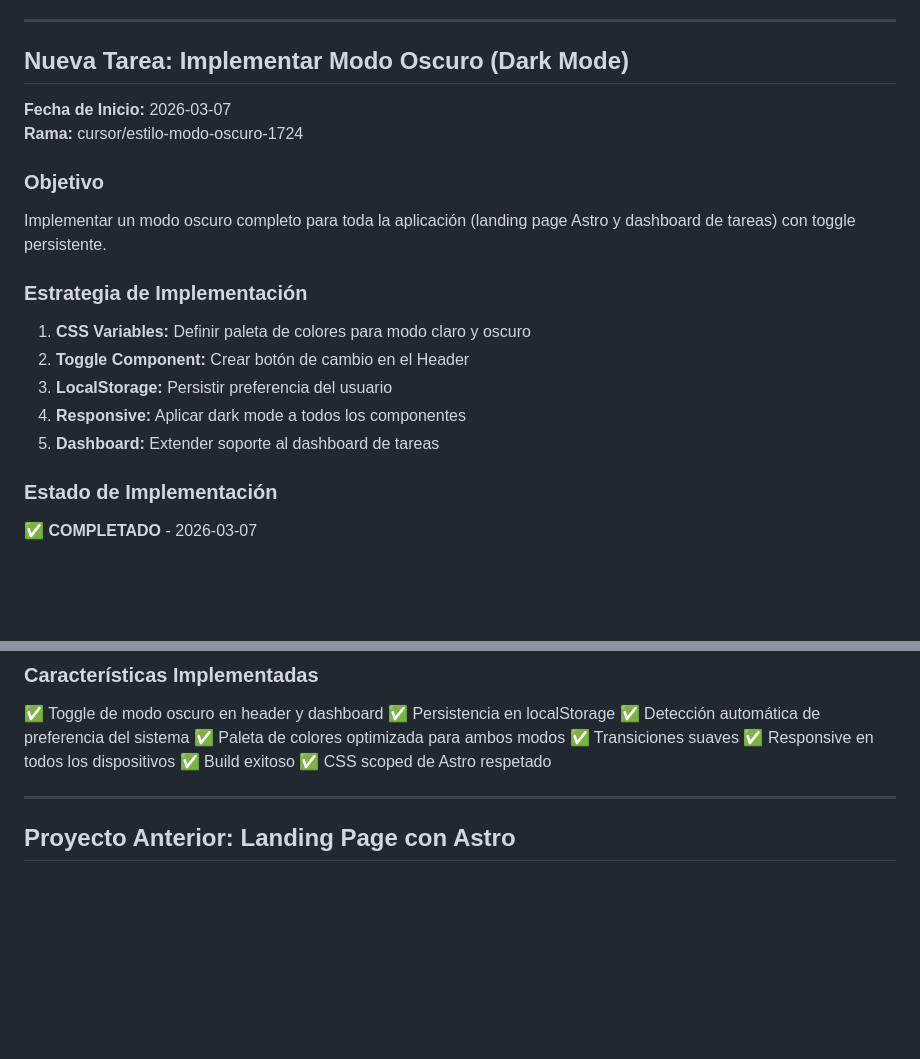
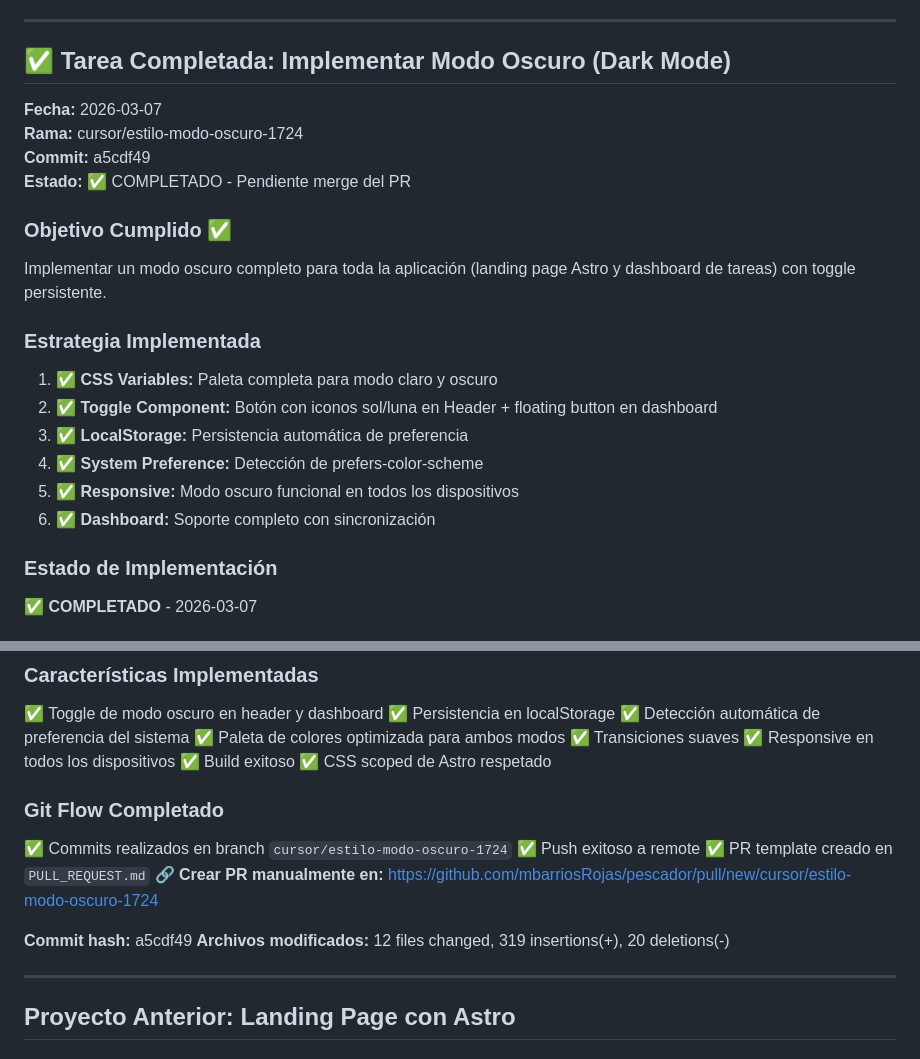
Before and after one commit to mbarriosRojas/pescador, a Markdown page: .cursor/scratchpad.md, 2 parts joined by grey strips. Drawn GitHub-style; blank space fills up the shorter version.

Commit message:
docs: update scratchpad with final dark mode completion status
Co-authored-by: mbarriosRojas <mbarriosRojas@users.noreply.github.com>

```diff
--- a/.cursor/scratchpad.md
+++ b/.cursor/scratchpad.md
@@ -139,20 +139,23 @@ pescador/
 
 ---
 
-## Nueva Tarea: Implementar Modo Oscuro (Dark Mode)
+## ✅ Tarea Completada: Implementar Modo Oscuro (Dark Mode)
 
-**Fecha de Inicio:** 2026-03-07
+**Fecha:** 2026-03-07
 **Rama:** cursor/estilo-modo-oscuro-1724
+**Commit:** a5cdf49
+**Estado:** ✅ COMPLETADO - Pendiente merge del PR
 
-### Objetivo
+### Objetivo Cumplido ✅
 Implementar un modo oscuro completo para toda la aplicación (landing page Astro y dashboard de tareas) con toggle persistente.
 
-### Estrategia de Implementación
-1. **CSS Variables:** Definir paleta de colores para modo claro y oscuro
-2. **Toggle Component:** Crear botón de cambio en el Header
-3. **LocalStorage:** Persistir preferencia del usuario
-4. **Responsive:** Aplicar dark mode a todos los componentes
-5. **Dashboard:** Extender soporte al dashboard de tareas
+### Estrategia Implementada
+1. ✅ **CSS Variables:** Paleta completa para modo claro y oscuro
+2. ✅ **Toggle Component:** Botón con iconos sol/luna en Header + floating button en dashboard
+3. ✅ **LocalStorage:** Persistencia automática de preferencia
+4. ✅ **System Preference:** Detección de prefers-color-scheme
+5. ✅ **Responsive:** Modo oscuro funcional en todos los dispositivos
+6. ✅ **Dashboard:** Soporte completo con sincronización
 
 ### Estado de Implementación
 ✅ **COMPLETADO** - 2026-03-07
@@ -189,6 +192,15 @@ Implementar un modo oscuro completo para toda la aplicación (landing page Astro
 ✅ Responsive en todos los dispositivos
 ✅ Build exitoso
 ✅ CSS scoped de Astro respetado
+
+### Git Flow Completado
+✅ Commits realizados en branch `cursor/estilo-modo-oscuro-1724`
+✅ Push exitoso a remote
+✅ PR template creado en `PULL_REQUEST.md`
+🔗 **Crear PR manualmente en:** https://github.com/mbarriosRojas/pescador/pull/new/cursor/estilo-modo-oscuro-1724
+
+**Commit hash:** a5cdf49
+**Archivos modificados:** 12 files changed, 319 insertions(+), 20 deletions(-)
 
 ---
 
```
